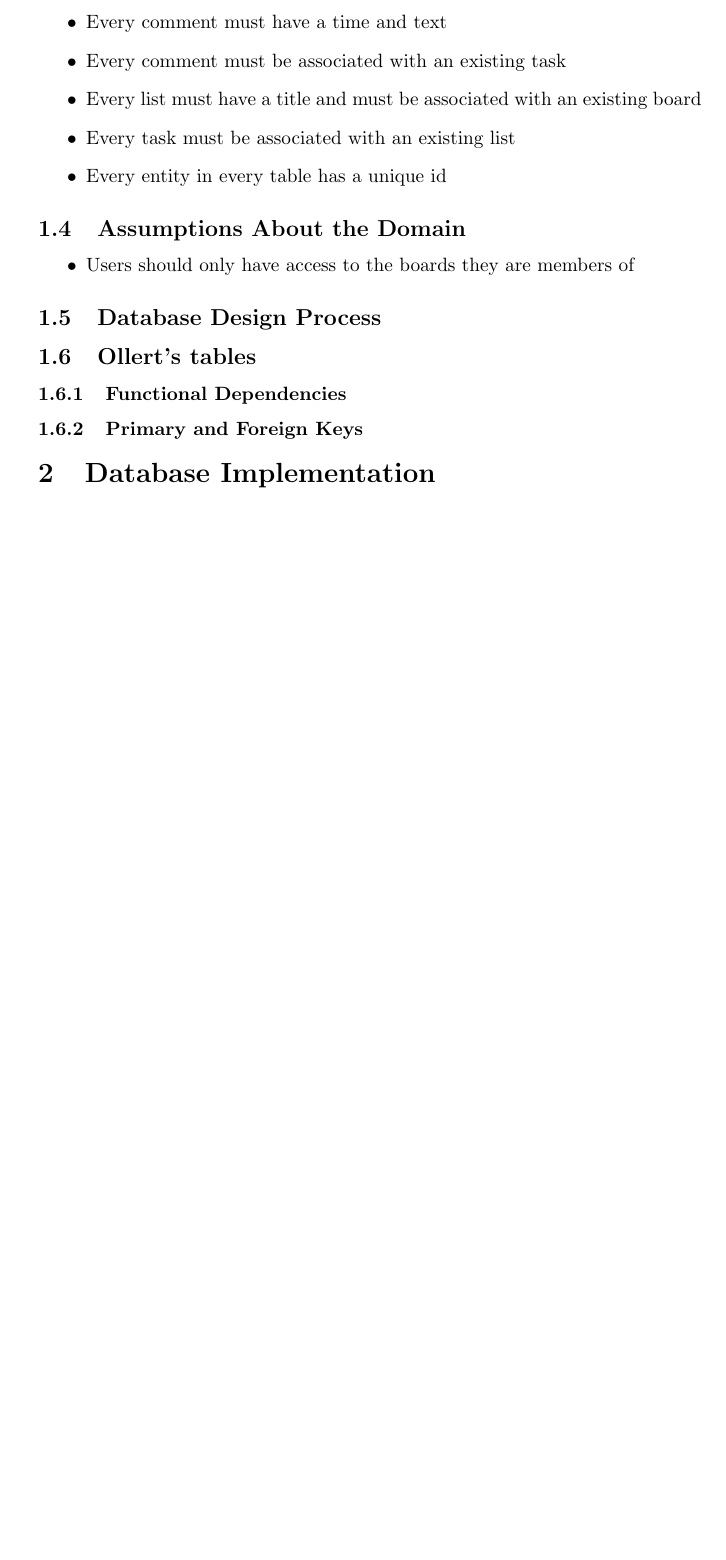
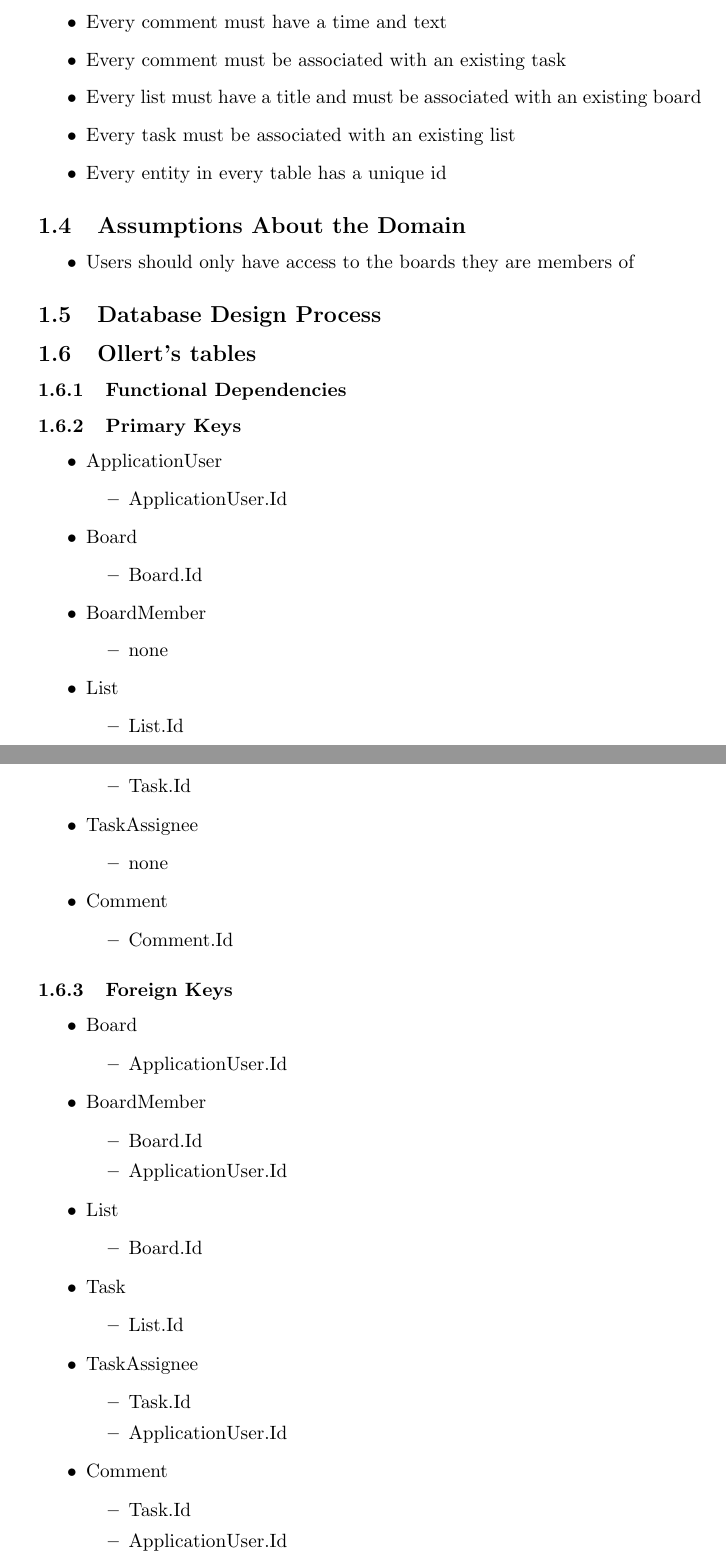
Before and after one commit to DrakeLambert/Ollert, a LaTeX document (Report/Report.tex): part of page 3 of 6 before the commit and two parts of pages 3 and 4 of 8 after it, the two joined at a grey line, cut so that both start at the same text, the shorter picture padded with empty space. Compiled offline with pdfLaTeX.

Commit message:
Report update

```diff
--- a/Report/Report.tex
+++ b/Report/Report.tex
@@ -168,7 +168,69 @@
 \subsection{Ollert's tables}
 \subsubsection{Functional Dependencies}
 
-\subsubsection{Primary and Foreign Keys}
+\subsubsection{Primary Keys}
+\begin{itemize}
+  \item ApplicationUser
+    \begin{itemize}
+      \item ApplicationUser.Id
+    \end{itemize}
+  \item Board
+    \begin{itemize}
+      \item Board.Id
+    \end{itemize}
+  \item BoardMember
+    \begin{itemize}
+      \item none
+    \end{itemize}
+  \item List
+    \begin{itemize}
+      \item List.Id
+    \end{itemize}
+  \item Task
+    \begin{itemize}
+      \item Task.Id
+    \end{itemize}
+  \item TaskAssignee
+    \begin{itemize}
+      \item none
+    \end{itemize}
+  \item Comment
+    \begin{itemize}
+      \item Comment.Id
+    \end{itemize}
+\end{itemize}
+
+\subsubsection{Foreign Keys}
+\begin{itemize}
+  \item Board
+  \begin{itemize}
+    \item ApplicationUser.Id
+  \end{itemize}
+  \item BoardMember
+    \begin{itemize}
+      \item Board.Id
+      \item ApplicationUser.Id
+    \end{itemize}
+  \item List
+    \begin{itemize}
+      \item Board.Id
+    \end{itemize}
+  \item Task
+    \begin{itemize}
+      \item List.Id
+    \end{itemize}
+  \item TaskAssignee
+    \begin{itemize}
+      \item Task.Id
+      \item ApplicationUser.Id
+    \end{itemize}
+  \item Comment
+    \begin{itemize}
+      \item Task.Id
+      \item ApplicationUser.Id
+    \end{itemize}
+\end{itemize}
+\pagebreak
 
 \section{Database Implementation}
 
```
Also changed, not shown: Report/Report.pdf.
